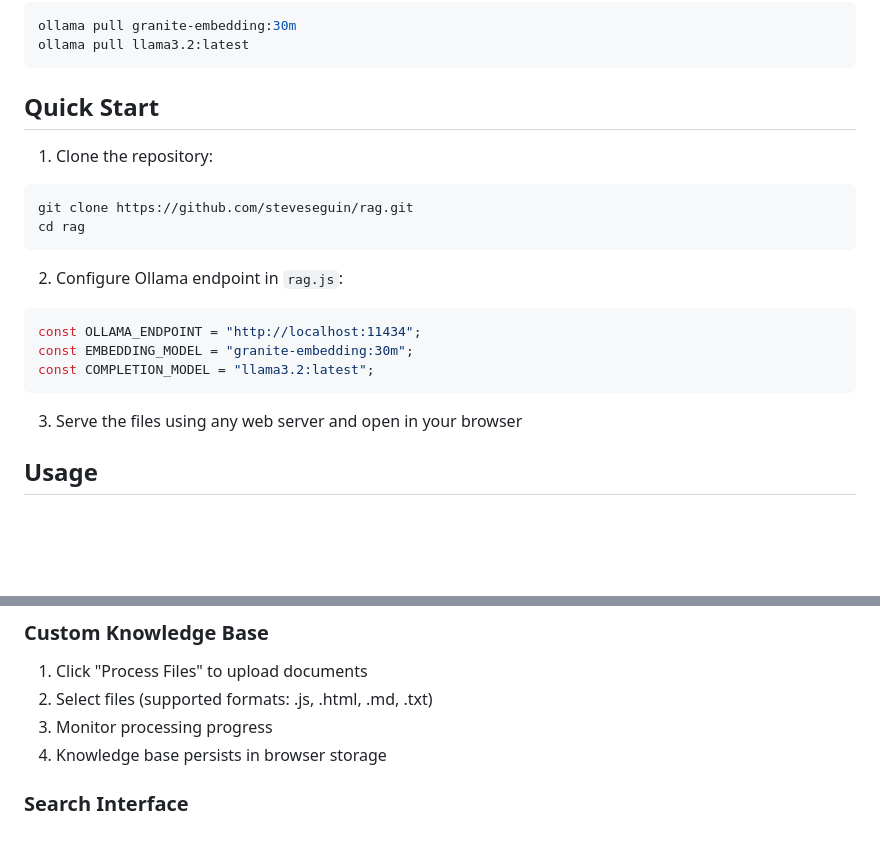
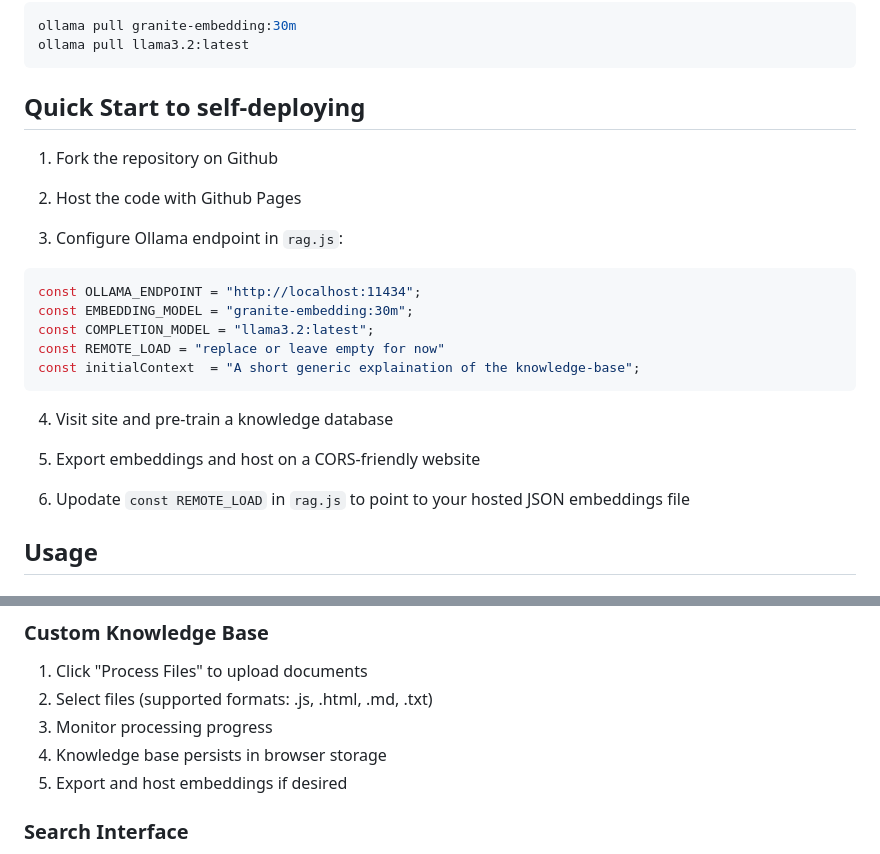
Before and after one commit to steveseguin/rag, a Markdown page: README.md, 2 parts joined by grey strips. GitHub-like rendering; blank space fills up the shorter version.

````diff
--- a/README.md
+++ b/README.md
@@ -32,22 +32,26 @@ ollama pull granite-embedding:30m
 ollama pull llama3.2:latest
 ```
 
-## Quick Start
+## Quick Start to self-deploying
 
-1. Clone the repository:
-```bash
-git clone https://github.com/steveseguin/rag.git
-cd rag
-```
+1. Fork the repository on Github
 
-2. Configure Ollama endpoint in `rag.js`:
+2. Host the code with Github Pages
+
+3. Configure Ollama endpoint in `rag.js`:
 ```javascript
 const OLLAMA_ENDPOINT = "http://localhost:11434";
 const EMBEDDING_MODEL = "granite-embedding:30m";
 const COMPLETION_MODEL = "llama3.2:latest";
+const REMOTE_LOAD = "replace or leave empty for now"
+const initialContext  = "A short generic explaination of the knowledge-base";
 ```
 
-3. Serve the files using any web server and open in your browser
+4. Visit site and pre-train a knowledge database
+
+5. Export embeddings and host on a CORS-friendly website
+
+6. Upodate `const REMOTE_LOAD` in `rag.js` to point to your hosted JSON embeddings file
 
 ## Usage
 
@@ -61,6 +65,7 @@ const COMPLETION_MODEL = "llama3.2:latest";
 2. Select files (supported formats: .js, .html, .md, .txt)
 3. Monitor processing progress
 4. Knowledge base persists in browser storage
+5. Export and host embeddings if desired
 
 ### Search Interface
 - Enter queries in the search box
````
